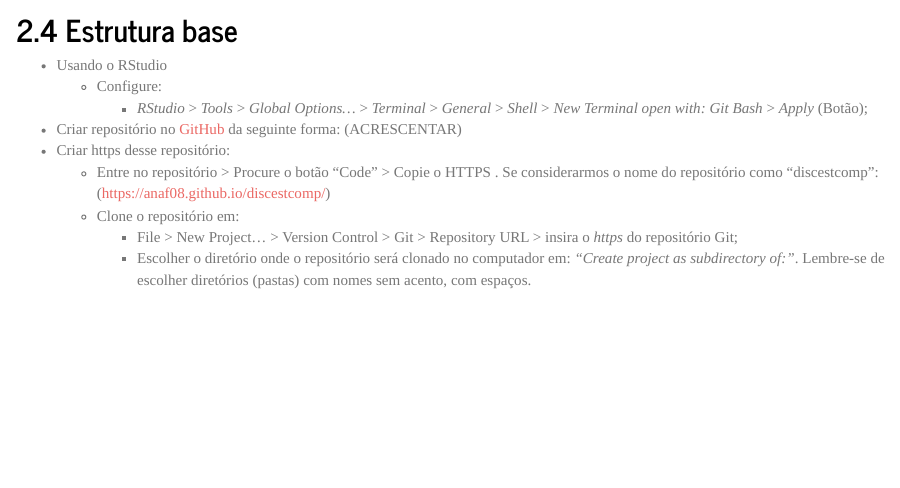
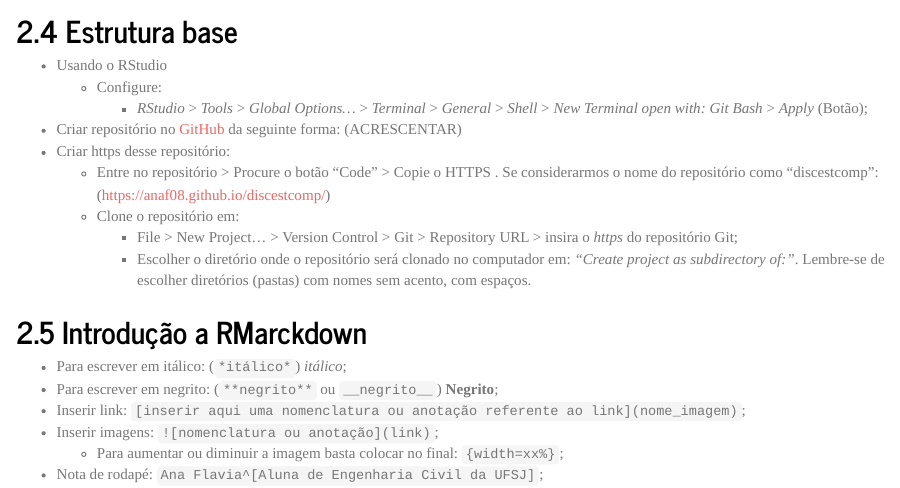
Before and after one commit to anaf08/discestcomp, an R Markdown document (rel02/index.Rmd): the page in a window 1100 px wide, from 1000 px down before the commit and from 1020 px down after it, so that both start at the same text. The pictures show the output file rel02/index.html that the author committed with the source, opened offline.

Commit message:
iniciando

```diff
--- a/rel02/index.Rmd
+++ b/rel02/index.Rmd
@@ -71,3 +71,12 @@ Diante do objetivo do relatório apresentaremos nas próximas subseções, os po
     - Clone o repositório em:
       - File > New Project… > Version Control > Git > Repository URL > insira o _https_ do repositório Git;
       - Escolher o diretório onde o repositório será clonado no computador em: _“Create project as subdirectory of:”_. Lembre-se de escolher diretórios (pastas) com nomes sem acento, com espaços.
+
+## Introdução a RMarckdown
+
+  - Para escrever em itálico: (`*itálico*`) *itálico*;
+  - Para escrever em negrito: (`**negrito**` ou ` __negrito__`) **Negrito**;
+  - Inserir link: `[inserir aqui uma nomenclatura ou anotação referente ao link](nome_imagem)`;
+  - Inserir imagens: `![nomenclatura ou anotação](link)`;
+    - Para aumentar ou diminuir a imagem basta colocar no final: `{width=xx%}`;
+  - Nota de rodapé: `Ana Flavia^[Aluna de Engenharia Civil da UFSJ]`;
```
Also changed, not shown: rel02/index.html.
